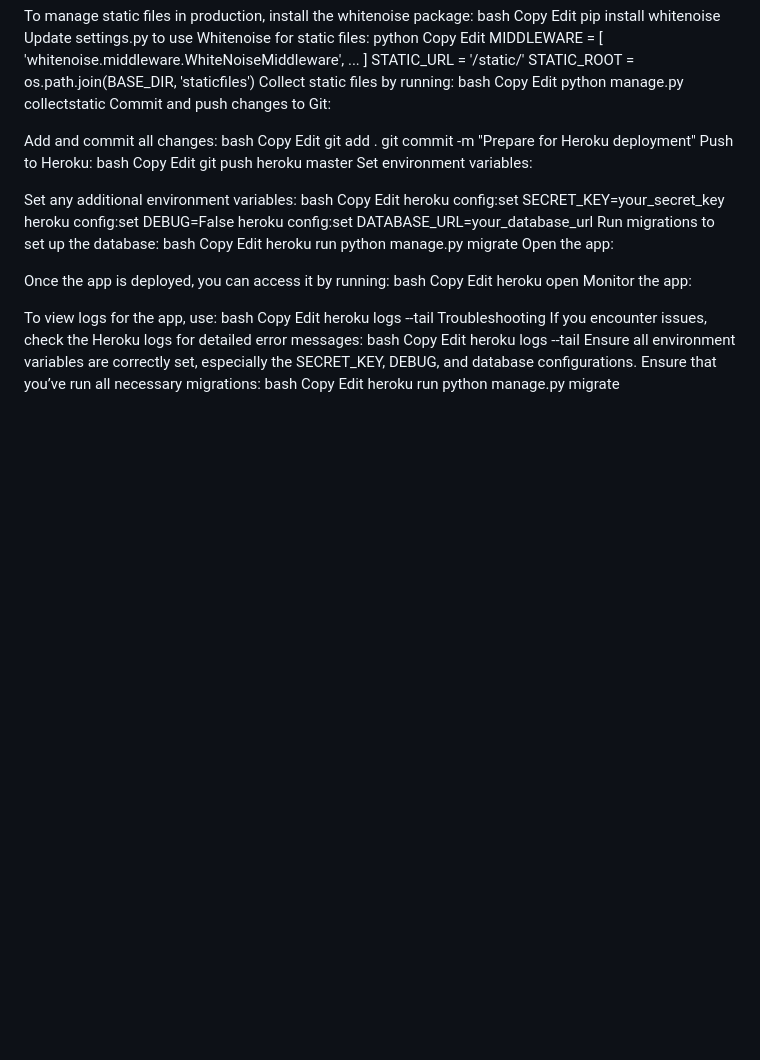
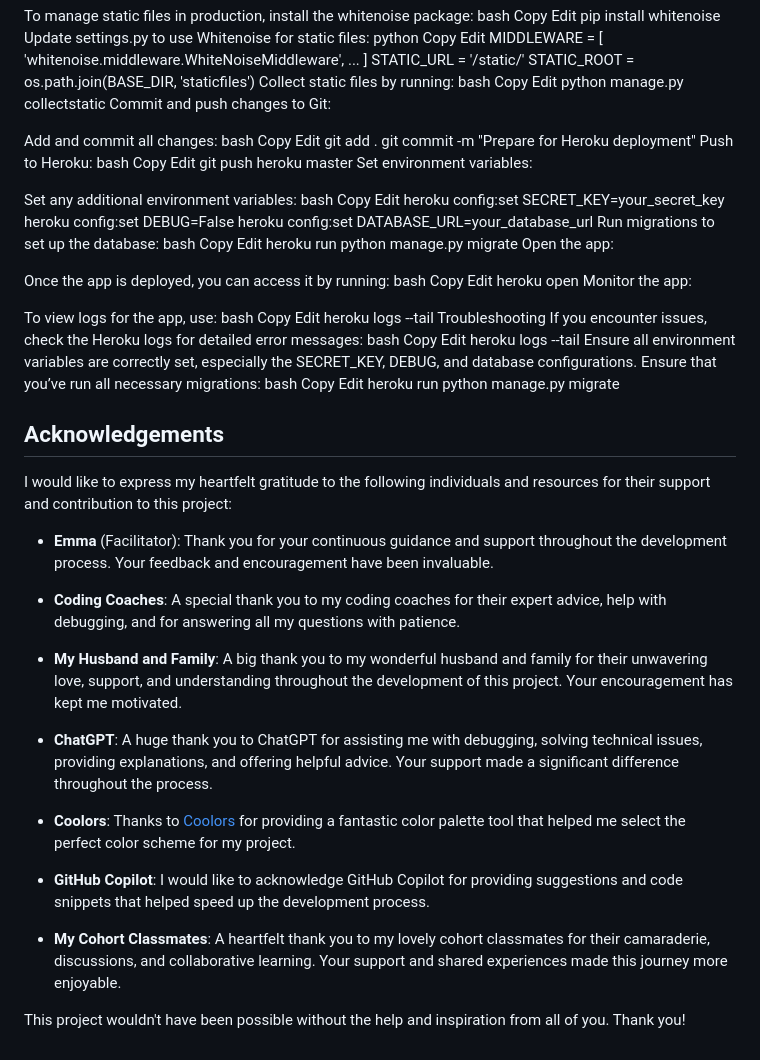
Before and after one commit to mary1-commits/Marys-recipes, a Markdown page: README.md, the part around the change. Drawn GitHub-style; blank space fills up the shorter version.

Commit message:
add acknowledgements to my readme

```diff
--- a/README.md
+++ b/README.md
@@ -286,3 +286,23 @@ bash
 Copy
 Edit
 heroku run python manage.py migrate
+
+## Acknowledgements
+
+I would like to express my heartfelt gratitude to the following individuals and resources for their support and contribution to this project:
+
+- **Emma** (Facilitator): Thank you for your continuous guidance and support throughout the development process. Your feedback and encouragement have been invaluable.
+
+- **Coding Coaches**: A special thank you to my coding coaches for their expert advice, help with debugging, and for answering all my questions with patience.
+
+- **My Husband and Family**: A big thank you to my wonderful husband and family for their unwavering love, support, and understanding throughout the development of this project. Your encouragement has kept me motivated.
+
+- **ChatGPT**: A huge thank you to ChatGPT for assisting me with debugging, solving technical issues, providing explanations, and offering helpful advice. Your support made a significant difference throughout the process.
+
+- **Coolors**: Thanks to [Coolors](https://coolors.co/) for providing a fantastic color palette tool that helped me select the perfect color scheme for my project.
+
+- **GitHub Copilot**: I would like to acknowledge GitHub Copilot for providing suggestions and code snippets that helped speed up the development process.
+
+- **My Cohort Classmates**: A heartfelt thank you to my lovely cohort classmates for their camaraderie, discussions, and collaborative learning. Your support and shared experiences made this journey more enjoyable.
+
+This project wouldn't have been possible without the help and inspiration from all of you. Thank you!
```
